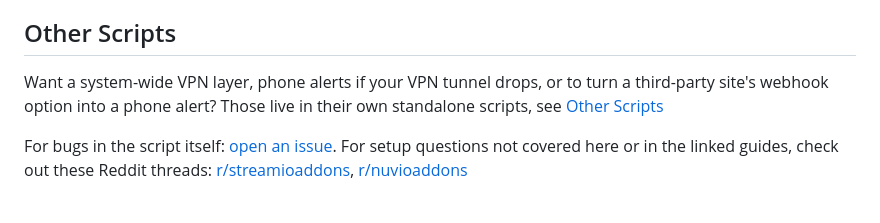
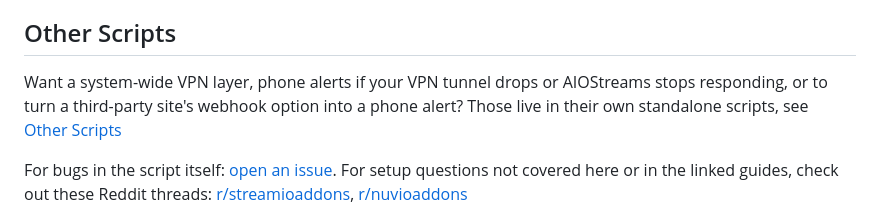
Before and after one commit to alpinezx/easy-aiostreams, a Markdown page: README.md, the part around the change. Rendered like a GitHub page.

Commit message:
Update watchdog docs & README.
- Update watchdog docs, README, scripts overview and troubleshooting for
  the new checks; watchdog Status now says "Alert state".

```diff
--- a/README.md
+++ b/README.md
@@ -153,7 +153,7 @@ If you suspect it's not your setup at all, check, [Stremio Status](https://statu
 
 ## Other Scripts
 
-Want a system-wide VPN layer, phone alerts if your VPN tunnel drops, or to turn a third-party site's webhook option into a phone alert? Those live in their own standalone scripts, see [Other Scripts](./docs/other-scripts.md)
+Want a system-wide VPN layer, phone alerts if your VPN tunnel drops or AIOStreams stops responding, or to turn a third-party site's webhook option into a phone alert? Those live in their own standalone scripts, see [Other Scripts](./docs/other-scripts.md)
 
 For bugs in the script itself: [open an issue](https://github.com/alpinezx/easy-aiostreams/issues). For setup questions not covered here or in the linked guides, check out these Reddit threads: [r/streamioaddons](https://www.reddit.com/r/StremioAddons/comments/1vo6a5q/self_hosted_aiostreams_easy_install_script/), [r/nuvioaddons](https://www.reddit.com/r/nuvioaddons/comments/1vsud3b/self_hosted_aiostreams_easy_install_script_nuvio/)
 
```
